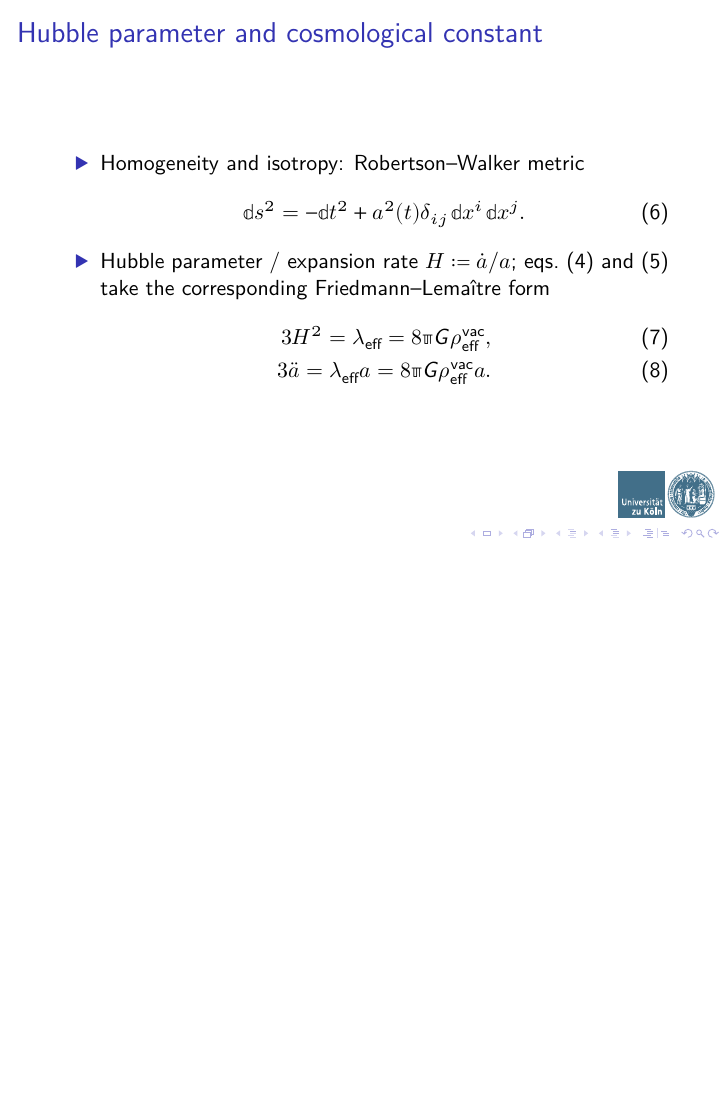
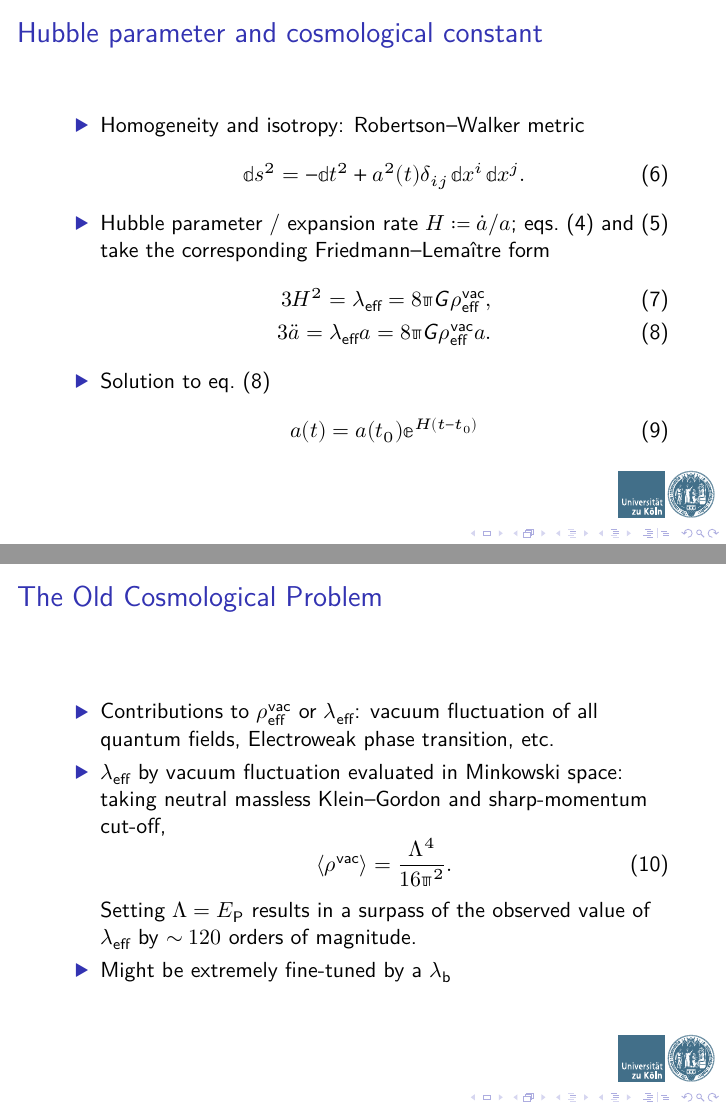
Before and after one commit to cmp0xff/20170620-WZU, LaTeX slides (20170620.tex): page 7 of 27 before the commit and pages 7 and 8 of 28 after it, the two joined at a grey line, the shorter picture padded with empty space. The pictures show the PDF file 20170620.pdf that the author committed with the source.

Commit message:
minor step

```diff
--- a/20170620.tex
+++ b/20170620.tex
@@ -322,4 +322,7 @@ form
 \begin{align}
 3H^2 = \lambda_\text{eff} = 8\pp\nG\rho^\text{vac}_\text{eff},\\
 3\ddot{a} = \lambda_\text{eff} a = 8\pp\nG\rho^\text{vac}_\text{eff} a.
+\label{eq:FL-2}
 \end{align}
+
+\item Solution to \cref{eq:FL-2}
@@ -326,3 +333,23 @@ form
+\end{itemize}
+
+\end{frame}
+
+\begin{frame}{The Old Cosmological Problem}
+\begin{itemize}
+
+\item Contributions to $\rho^\text{vac}_\text{eff}$ or $\lambda_\text{eff}$:
+vacuum fluctuation of all quantum fields, Electroweak phase transition, etc.
+
+\item $\lambda_\text{eff}$ by vacuum fluctuation evaluated in Minkowski space:
+taking neutral massless Klein--Gordon and sharp-momentum cut-off,
+\begin{equation}
+\left<\rho^\text{vac}\right> = \frac{\Lambda^4}{16\pp^2}.
+\end{equation}
+Setting $\Lambda = E_\text{P}$ results in a surpass of the observed value of
+$\lambda_\text{eff}$ by $\sim 120$ orders of magnitude.
+
+\item Might be extremely fine-tuned by a $\lambda_\text{b}$
+
 \end{itemize}
 
 \end{frame}
```
Also changed, not shown: 20170620.pdf, 20170620.tex (6 more changed lines).
